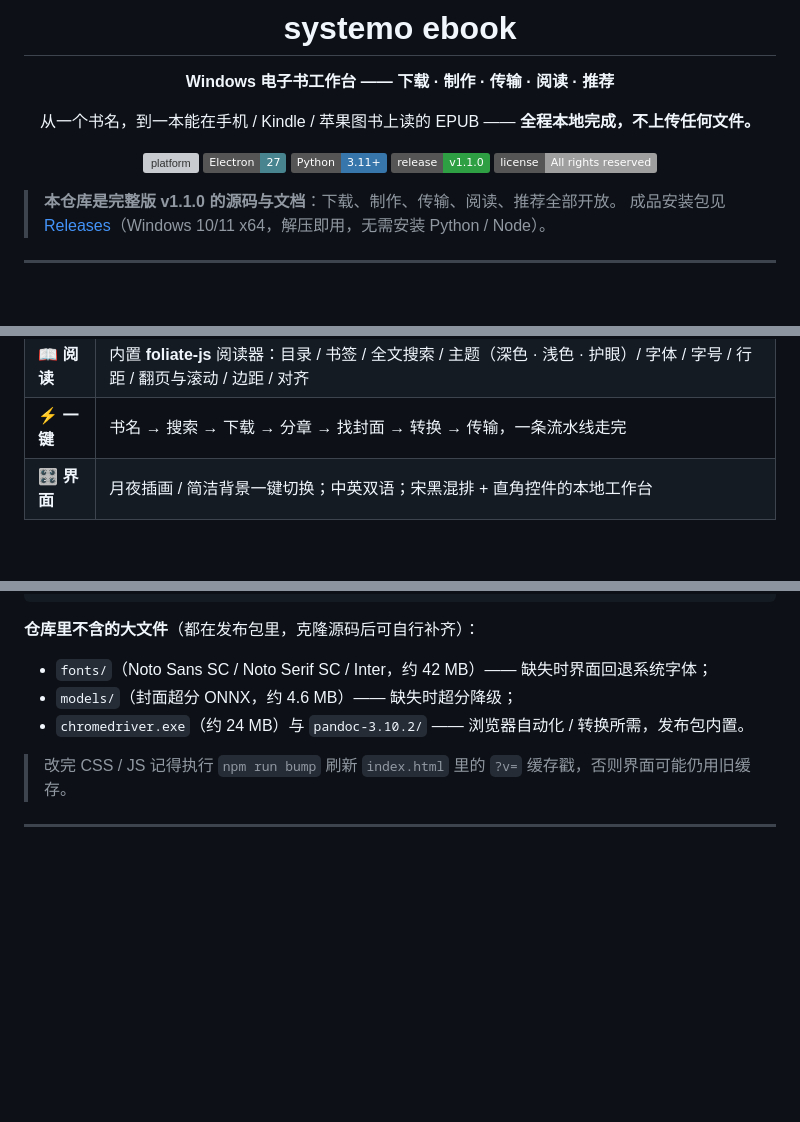
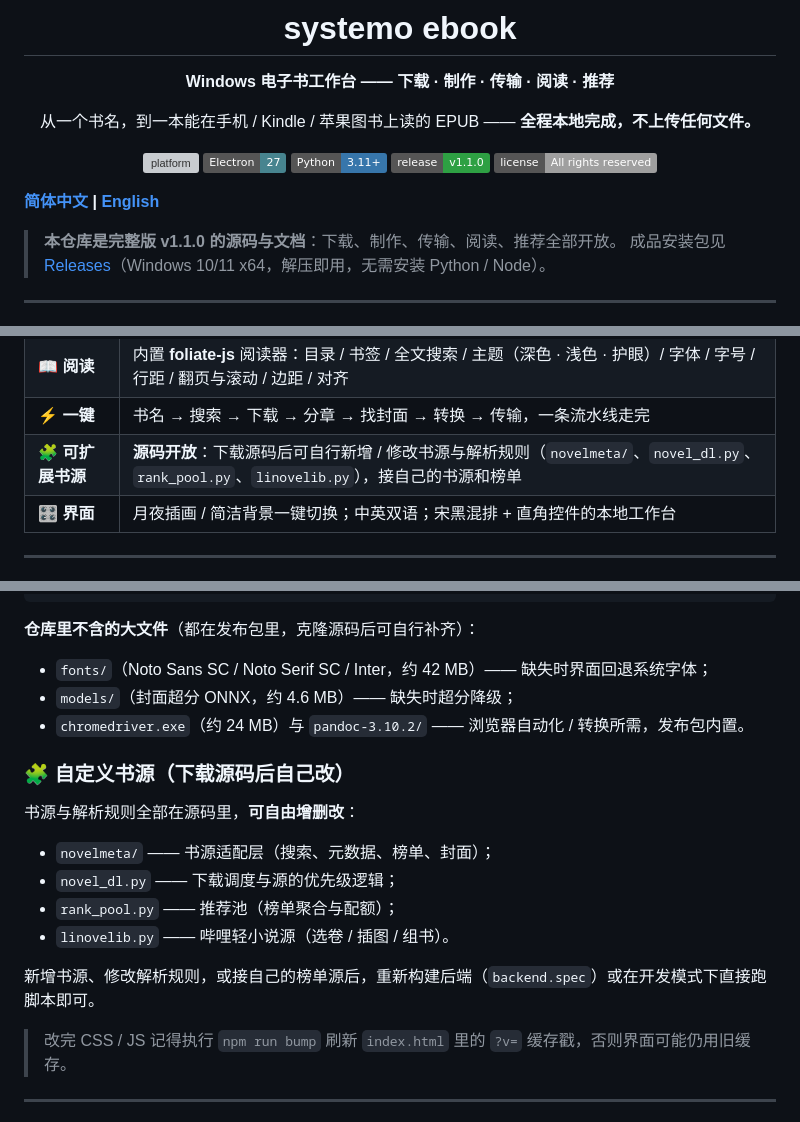
Before and after one commit to systemsssx/systemo-ebook, a Markdown page: README.md, 3 parts joined by grey strips. Drawn GitHub-style; badges without logos; blank space fills up the shorter version; grey boxes are pictures that could not be loaded.

Commit message:
docs: 新增英文 README（README_EN.md）与「可自定义书源」说明（中英双语）

```diff
--- a/README.md
+++ b/README.md
@@ -15,6 +15,8 @@
 ![license](https://img.shields.io/badge/license-All%20rights%20reserved-lightgrey)
 
 </div>
+
+**[简体中文](README.md) | [English](README_EN.md)**
 
 > **本仓库是完整版 v1.1.0 的源码与文档**：下载、制作、传输、阅读、推荐全部开放。
 > 成品安装包见 [Releases](../../releases)（Windows 10/11 x64，解压即用，无需安装 Python / Node）。
@@ -47,6 +49,7 @@
 | 🧭 **推荐** | 多源榜单聚合（微信读书 / 起点 / 番茄 / 晋江 / 哔哩轻小说）；综合推荐每批 14 本，轻小说 5 个榜单可翻页 |
 | 📖 **阅读** | 内置 **foliate-js** 阅读器：目录 / 书签 / 全文搜索 / 主题（深色 · 浅色 · 护眼）/ 字体 / 字号 / 行距 / 翻页与滚动 / 边距 / 对齐 |
 | ⚡ **一键** | 书名 → 搜索 → 下载 → 分章 → 找封面 → 转换 → 传输，一条流水线走完 |
+| 🧩 **可扩展书源** | **源码开放**：下载源码后可自行新增 / 修改书源与解析规则（`novelmeta/`、`novel_dl.py`、`rank_pool.py`、`linovelib.py`），接自己的书源和榜单 |
 | 🎛️ **界面** | 月夜插画 / 简洁背景一键切换；中英双语；宋黑混排 + 直角控件的本地工作台 |
 
 ---
@@ -149,6 +152,17 @@ npx electron-builder --win dir --x64   # 打免安装版（产物在 dist\win-un
 - `models/`（封面超分 ONNX，约 4.6 MB）—— 缺失时超分降级；
 - `chromedriver.exe`（约 24 MB）与 `pandoc-3.10.2/` —— 浏览器自动化 / 转换所需，发布包内置。
 
+### 🧩 自定义书源（下载源码后自己改）
+
+书源与解析规则全部在源码里，**可自由增删改**：
+
+- `novelmeta/` —— 书源适配层（搜索、元数据、榜单、封面）；
+- `novel_dl.py` —— 下载调度与源的优先级逻辑；
+- `rank_pool.py` —— 推荐池（榜单聚合与配额）；
+- `linovelib.py` —— 哔哩轻小说源（选卷 / 插图 / 组书）。
+
+新增书源、修改解析规则，或接自己的榜单源后，重新构建后端（`backend.spec`）或在开发模式下直接跑脚本即可。
+
 > 改完 CSS / JS 记得执行 `npm run bump` 刷新 `index.html` 里的 `?v=` 缓存戳，否则界面可能仍用旧缓存。
 
 ---
```
Also changed, not shown: README_EN.md (added, +213 -0 lines).
